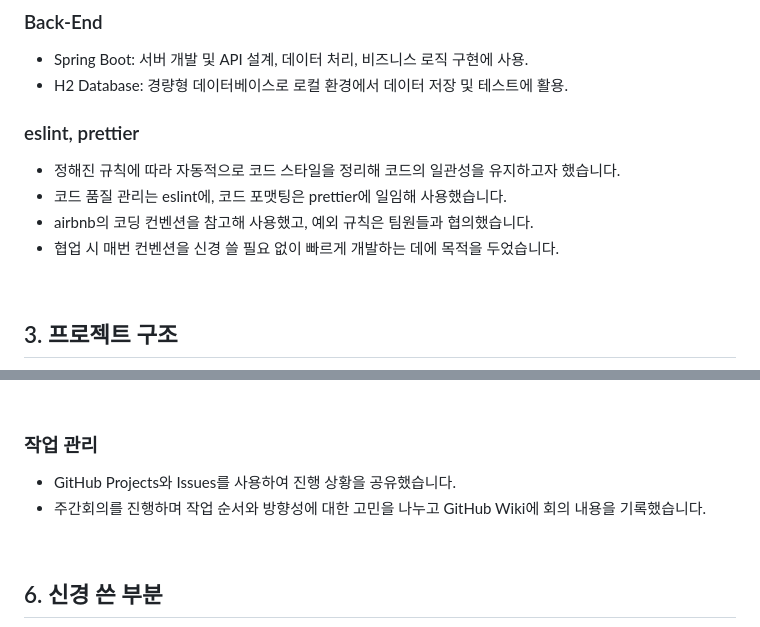
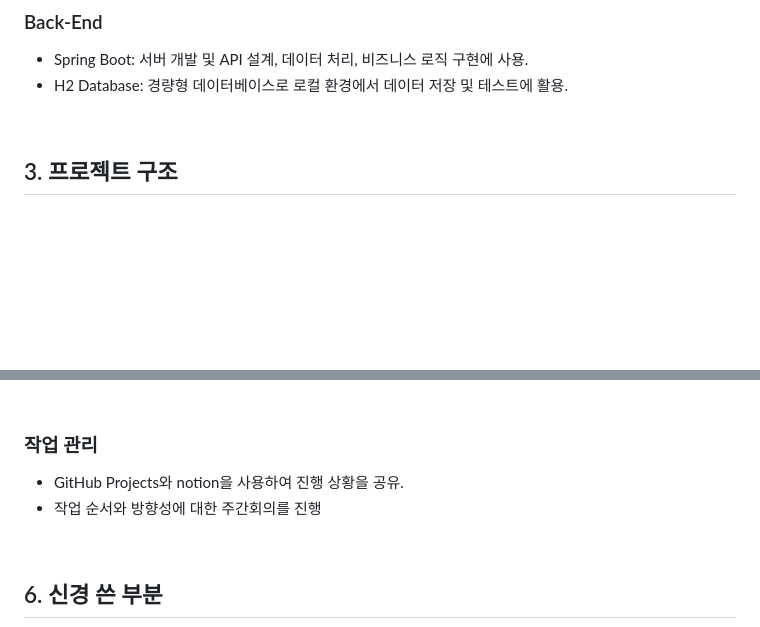
Before and after one commit to hs010304/3D_Project, a Markdown page: README.md, 2 parts joined by grey strips. Drawn GitHub-style; blank space fills up the shorter version.

```diff
--- a/README.md
+++ b/README.md
@@ -53,12 +53,6 @@ MZ 세대의 자기 표현 욕구와 재미를 반영한 3D 커스터마이징
 
 - Spring Boot: 서버 개발 및 API 설계, 데이터 처리, 비즈니스 로직 구현에 사용.
 - H2 Database: 경량형 데이터베이스로 로컬 환경에서 데이터 저장 및 테스트에 활용.
-### eslint, prettier
-
-- 정해진 규칙에 따라 자동적으로 코드 스타일을 정리해 코드의 일관성을 유지하고자 했습니다.
-- 코드 품질 관리는 eslint에, 코드 포맷팅은 prettier에 일임해 사용했습니다.
-- airbnb의 코딩 컨벤션을 참고해 사용했고, 예외 규칙은 팀원들과 협의했습니다.
-- 협업 시 매번 컨벤션을 신경 쓸 필요 없이 빠르게 개발하는 데에 목적을 두었습니다.
 
 <br>
 
@@ -311,8 +305,8 @@ MZ 세대의 자기 표현 욕구와 재미를 반영한 3D 커스터마이징
 
 ### 작업 관리
 
-- GitHub Projects와 Issues를 사용하여 진행 상황을 공유했습니다.
-- 주간회의를 진행하며 작업 순서와 방향성에 대한 고민을 나누고 GitHub Wiki에 회의 내용을 기록했습니다.
+- GitHub Projects와 notion을 사용하여 진행 상황을 공유.
+- 작업 순서와 방향성에 대한 주간회의를 진행
 
 <br>
 
```
Also changed, not shown: other parts of README.md (+3 -3 lines).
